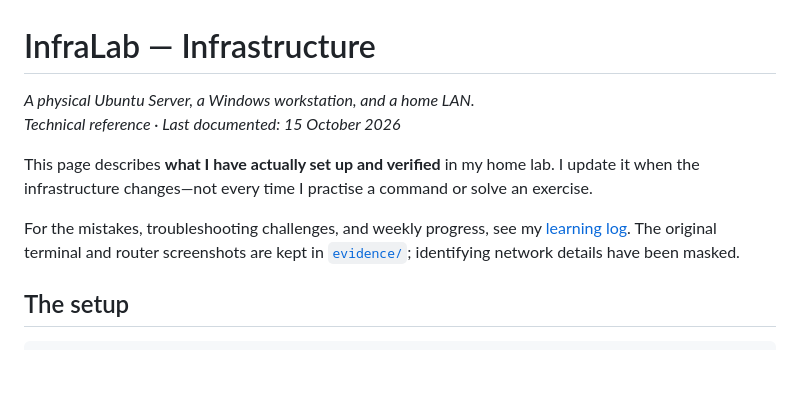
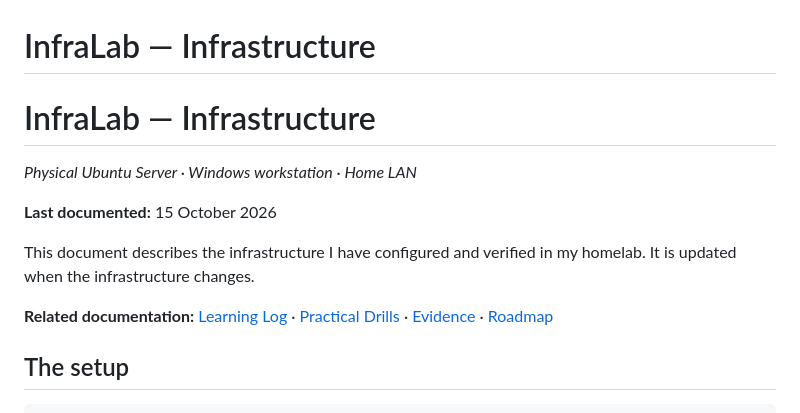
Before and after one commit to mustaphahamdaoui/InfraLab, a Markdown page: docs/INFRASTRUCTURE.md, the part around the change. Drawn GitHub-style; blank space fills up the shorter version.

```diff
--- a/docs/INFRASTRUCTURE.md
+++ b/docs/INFRASTRUCTURE.md
@@ -1,11 +1,15 @@
 # InfraLab — Infrastructure
 
-*A physical Ubuntu Server, a Windows workstation, and a home LAN.*
-*Technical reference · Last documented: 15 October 2026*
+# InfraLab — Infrastructure
 
-This page describes **what I have actually set up and verified** in my home lab. I update it when the infrastructure changes—not every time I practise a command or solve an exercise.
+*Physical Ubuntu Server · Windows workstation · Home LAN*
 
-For the mistakes, troubleshooting challenges, and weekly progress, see my [learning log](./Learning/). The original terminal and router screenshots are kept in [`evidence/`](./evidence/); identifying network details have been masked.
+**Last documented:** 15 October 2026
+
+This document describes the infrastructure I have configured and verified in my homelab. It is updated when the infrastructure changes.
+
+**Related documentation:**
+[Learning Log](./Learning/) · [Practical Drills](../drills/README.md) · [Evidence](./evidence/) · [Roadmap](../ROADMAP.md)
 
 ## The setup
 
```
